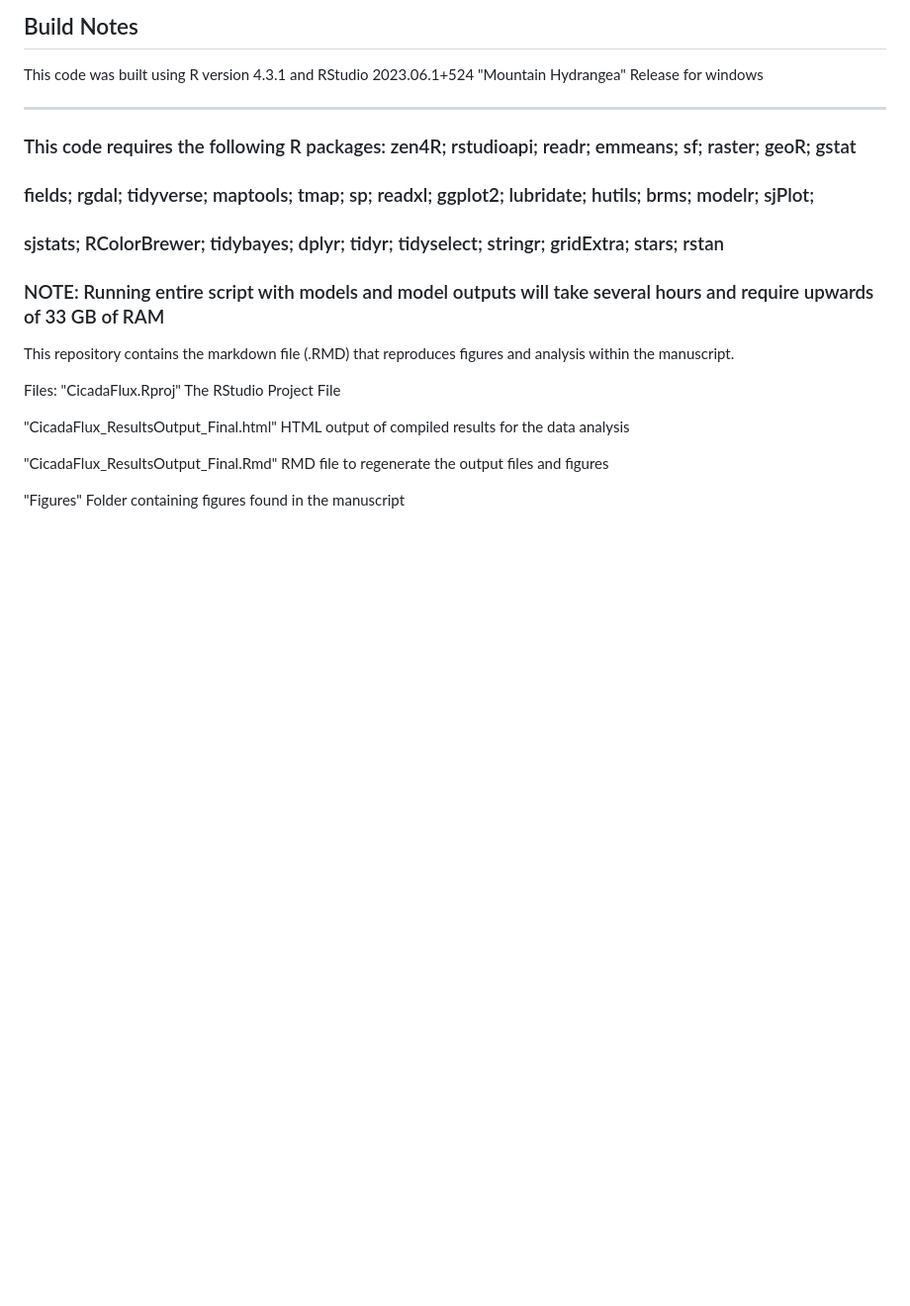
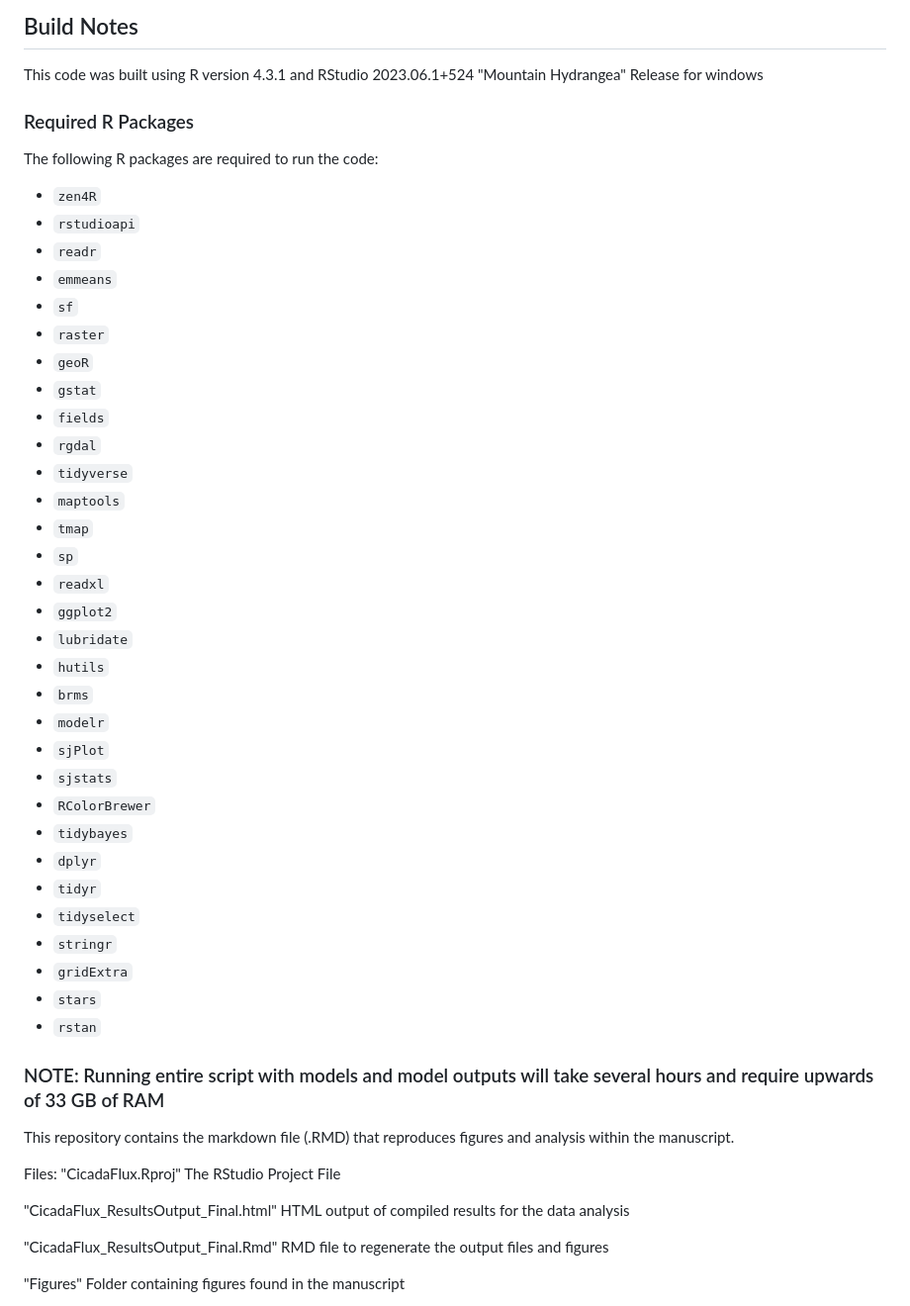
Before and after one commit to DPBeverly/CicadaFlux, a Markdown page: README.md, the part around the change. Shown at 99% size. GitHub-like rendering; blank space fills up the shorter version.

Commit message:
Formatting as bullet list for readability

```diff
--- a/README.md
+++ b/README.md
@@ -29,10 +29,42 @@ Our key questions on how cicada emergence influences soil respiration and carbon
 
 This code was built using R version 4.3.1 and RStudio 2023.06.1+524 "Mountain Hydrangea" Release for windows
 
----
-### This code requires the following R packages: zen4R; rstudioapi; readr; emmeans; sf; raster; geoR; gstat
-###     fields; rgdal; tidyverse; maptools; tmap; sp; readxl; ggplot2; lubridate; hutils; brms; modelr; sjPlot;
-###     sjstats; RColorBrewer; tidybayes; dplyr; tidyr; tidyselect; stringr; gridExtra; stars; rstan
+### Required R Packages
+
+The following R packages are required to run the code:
+
+- `zen4R`
+- `rstudioapi`
+- `readr`
+- `emmeans`
+- `sf`
+- `raster`
+- `geoR`
+- `gstat`
+- `fields`
+- `rgdal`
+- `tidyverse`
+- `maptools`
+- `tmap`
+- `sp`
+- `readxl`
+- `ggplot2`
+- `lubridate`
+- `hutils`
+- `brms`
+- `modelr`
+- `sjPlot`
+- `sjstats`
+- `RColorBrewer`
+- `tidybayes`
+- `dplyr`
+- `tidyr`
+- `tidyselect`
+- `stringr`
+- `gridExtra`
+- `stars`
+- `rstan`
+
 ### NOTE: Running entire script with models and model outputs will take several hours and require upwards of 33 GB of RAM
 
 
```
